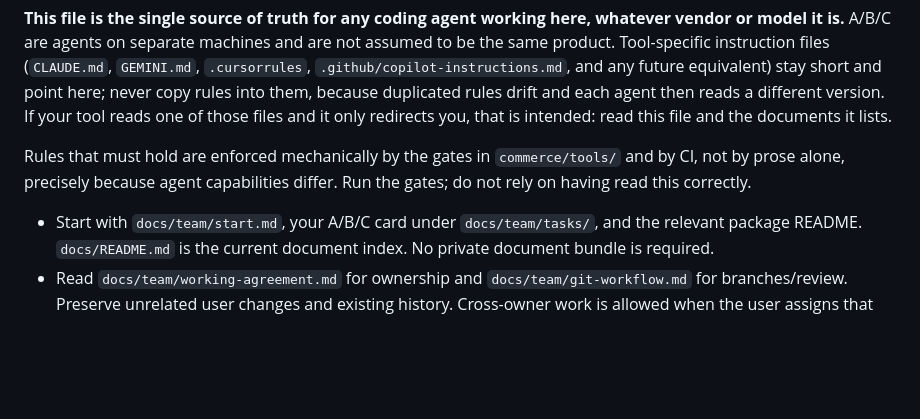
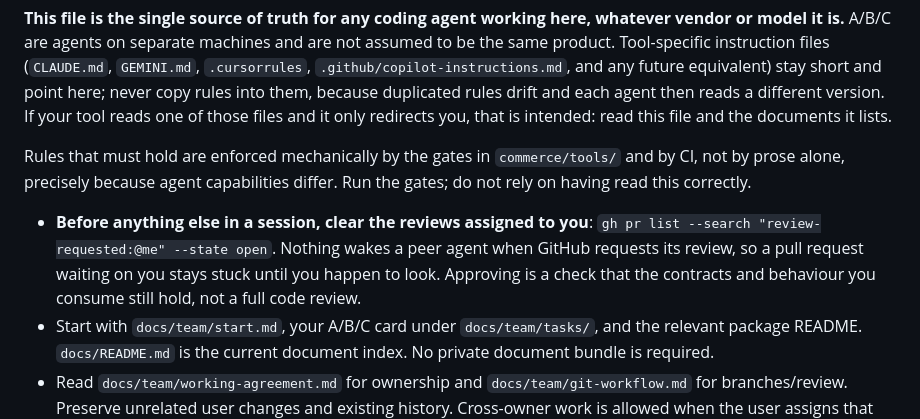
Before and after one commit to CSID-DGU/2026-1-CECD1-3-JeonYeoGyeong-11, a Markdown page: AGENTS.md, the part around the change. Drawn GitHub-style; blank space fills up the shorter version.

```diff
--- a/AGENTS.md
+++ b/AGENTS.md
@@ -4,6 +4,7 @@
 
 Rules that must hold are enforced mechanically by the gates in `commerce/tools/` and by CI, not by prose alone, precisely because agent capabilities differ. Run the gates; do not rely on having read this correctly.
 
+- **Before anything else in a session, clear the reviews assigned to you**: `gh pr list --search "review-requested:@me" --state open`. Nothing wakes a peer agent when GitHub requests its review, so a pull request waiting on you stays stuck until you happen to look. Approving is a check that the contracts and behaviour you consume still hold, not a full code review.
 - Start with `docs/team/start.md`, your A/B/C card under `docs/team/tasks/`, and the relevant package README. `docs/README.md` is the current document index. No private document bundle is required.
 - Read `docs/team/working-agreement.md` for ownership and `docs/team/git-workflow.md` for branches/review. Preserve unrelated user changes and existing history. Cross-owner work is allowed when the user assigns that scope; coordinate shared contract changes with affected consumers.
 - Use `commerce.packages.*` imports. Local APIs/types/errors live in `commerce/packages/contracts/ports.py`, `types.py`, and `errors.py`. Wire fields/types are defined by JSON schemas and the validator; behavior is specified in `docs/design/interfaces.md` and `model.md`. Resolve conflicts together instead of silently choosing a different contract.
```
Also changed, not shown: docs/team/git-workflow.md (+7 -0 lines).
